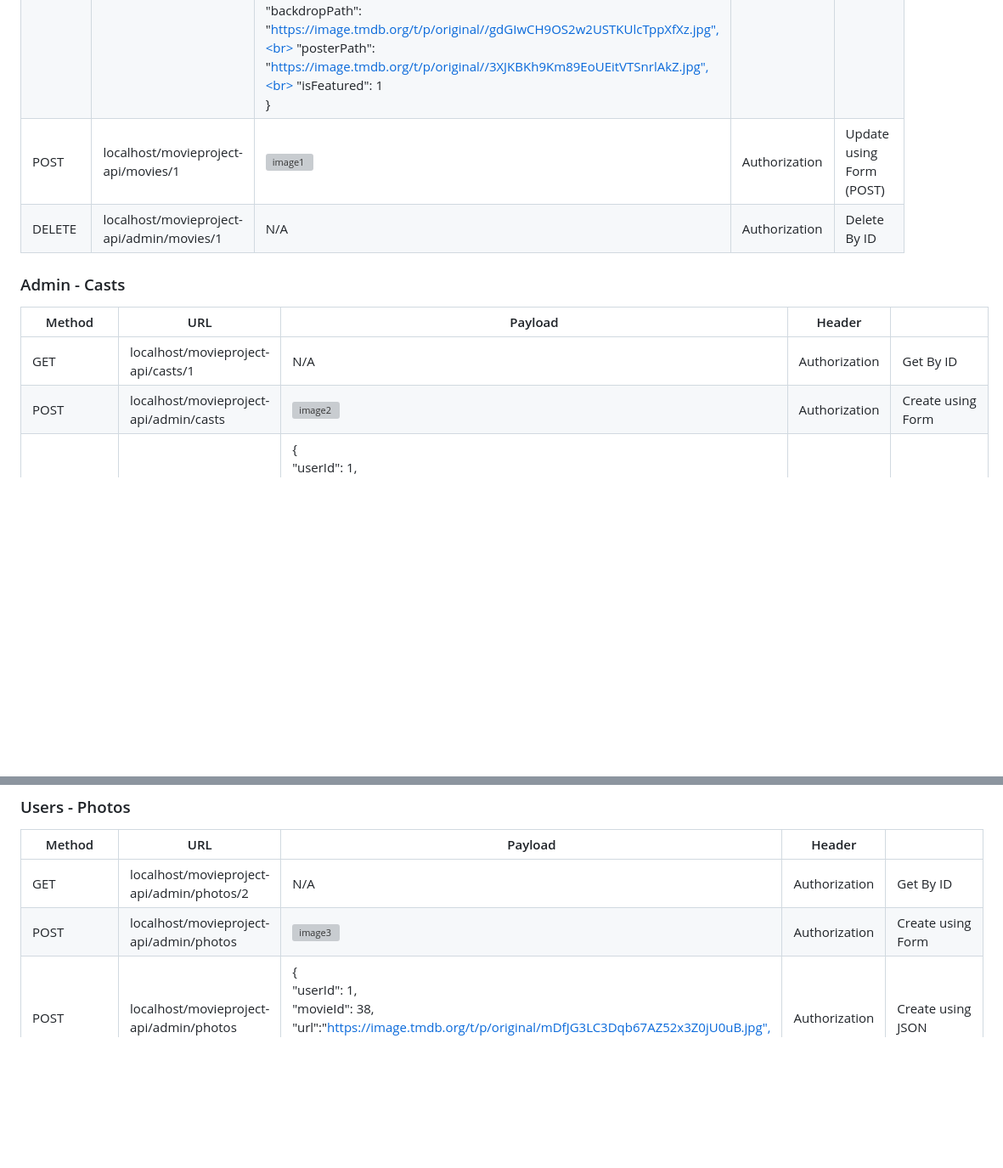
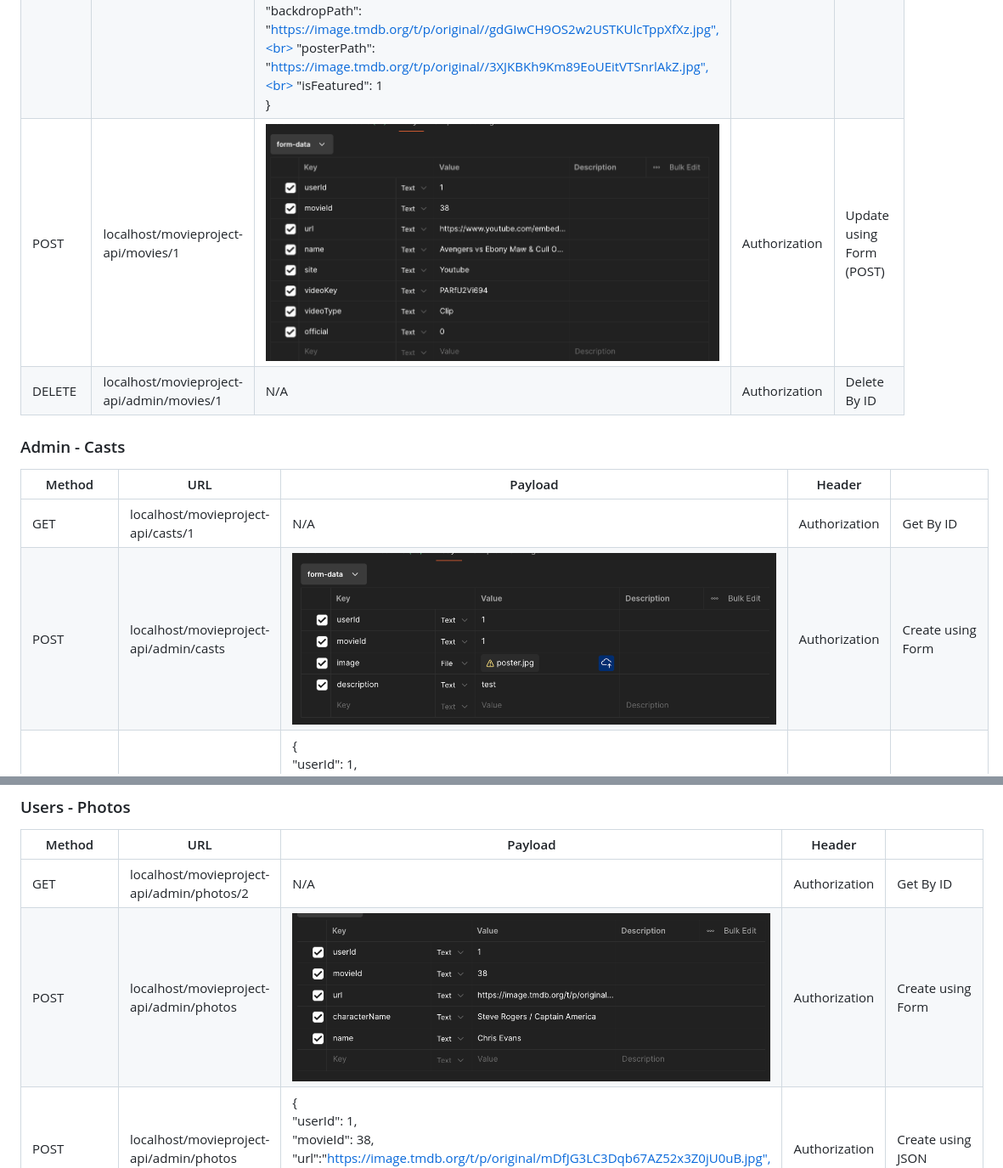
Before and after one commit to lemuelrfrancisco/ADT313, a Markdown page: README.md, 2 parts joined by grey strips. Shown: that part at 85% size. Rendered like a GitHub page; blank space fills up the shorter version; grey boxes are pictures that could not be loaded.

```diff
--- a/README.md
+++ b/README.md
@@ -91,14 +91,14 @@
 | GET    | localhost/movieproject-api/admin/movies/2 | N/A                                                                                                                                                                                                                                                                                                                                                                                                                                                                                                                                                                                                                                                                                                            | N/A           | Get by id                    |
 | POST   | localhost/movieproject-api/movies         | {<br>  "tmdbId": 125,<br>  "title": "Jollibee",<br>  "overview": "Wrong item.",<br>  "popularity": 1,<br>  "releaseDate":"2003-05-23",<br>  "voteAverage": 5,<br>  "backdropPath": "https://image.tmdb.org/t/p/original/gdGIwCH9OS2w2USTKUlcTppXfXz.jpg",<br>  "posterPath": "https://image.tmdb.org/t/p/original/3XJKBKh9Km89EoUEitVTSnrlAkZ.jpg",<br>  "isFeatured": 0<br>}                                                                                                                                                                                                                                                                                                                                  | Authorization | Create using JSON as payload |
 | PATCH  | localhost/movieproject-api/movies/0       | {<br>  "tmdbId": 310,<br>  "title": "Bruce Almighty",<br>  "overview": "Bruce Nolan toils as a \"human interest\" television reporter in Buffalo, NY, but despite his high ratings and the love of his beautiful girlfriend, Bruce remains unfulfilled. At the end of the worst day in his life, he angrily ridicules God - and the Almighty responds, endowing Bruce with all of His divine powers.",<br>  "popularity": 57.52,<br>  "releaseDate":"2003-05-23",<br>  "voteAverage": 6.715,<br>  "backdropPath": "https://image.tmdb.org/t/p/original//gdGIwCH9OS2w2USTKUlcTppXfXz.jpg",<br>  "posterPath": "https://image.tmdb.org/t/p/original//3XJKBKh9Km89EoUEitVTSnrlAkZ.jpg",<br>  "isFeatured": 1<br>} | Authorization | Update using PATCH           |
-| POST   | localhost/movieproject-api/movies/1       | ![image1](https://raw.githubusercontent.com/lemuelrfrancisco/ADT313/image1.png)                                                                                                                                                                                                                                                                                                                                                                                                                                                                                                                                                                                                                                                                           | Authorization | Update using Form (POST)     |
+| POST   | localhost/movieproject-api/movies/1       | ![image1](https://raw.githubusercontent.com/lemuelrfrancisco/ADT313/main/image1.png)                                                                                                                                                                                                                                                                                                                                                                                                                                                                                                                                                                                                                                                                           | Authorization | Update using Form (POST)     |
 | DELETE | localhost/movieproject-api/admin/movies/1 | N/A                                                                                                                                                                                                                                                                                                                                                                                                                                                                                                                                                                                                                                                                                                            | Authorization | Delete By ID                 |
 ### Admin - Casts
 
 | Method     | URL                                      | Payload                                                                                                                                                                                                                  | Header        |                         |
 | ---------- | ---------------------------------------- | ------------------------------------------------------------------------------------------------------------------------------------------------------------------------------------------------------------------------ | ------------- | ----------------------- |
 | GET        | localhost/movieproject-api/casts/1       | N/A                                                                                                                                                                                                                      | Authorization | Get By ID               |
-| POST       | localhost/movieproject-api/admin/casts   | ![image2](https://raw.githubusercontent.com/lemuelrfrancisco/ADT313/image2.png)                                                                                                                                                                                              | Authorization | Create using Form       |
+| POST       | localhost/movieproject-api/admin/casts   | ![image2](https://raw.githubusercontent.com/lemuelrfrancisco/ADT313/main/image2.png)                                                                                                                                                                                              | Authorization | Create using Form       |
 | POST       | localhost/movieproject-api/admin/casts   | {<br>    "userId": 1,<br>    "movieId": 38,<br>    "name": "Robert Downey Jr.",<br>    "characterName": "Tony Stark / Iron Man",<br>    "url":"https://image.tmdb.org/t/p/original/5qHNjhtjMD4YWH3UP0rm4tKwxCL.jpg"<br>} | Authorization | Create using JSON       |
 | POST/PATCH | localhost/movieproject-api/admin/casts/1 | {<br>    "movieId": 38,<br>    "name": "Robert Downey Jr.",<br>    "characterName": "Tony Stark / Iron Man",<br>    "url":"https://image.tmdb.org/t/p/original/5qHNjhtjMD4YWH3UP0rm4tKwxCL.jpg"<br>}                     | Authorization | Update using POST/PATCH |
 | DELETE     | localhost/movieproject-api/admin/casts/1 | N/A                                                                                                                                                                                                                      | Authorization | Delete By ID            |
@@ -107,7 +107,7 @@
 | Method     | URL                                       | Payload                                                                                                                                                                      | Header        |                         |
 | ---------- | ----------------------------------------- | ---------------------------------------------------------------------------------------------------------------------------------------------------------------------------- | ------------- | ----------------------- |
 | GET        | localhost/movieproject-api/admin/photos/2 | N/A                                                                                                                                                                          | Authorization | Get By ID               |
-| POST       | localhost/movieproject-api/admin/photos   | ![image3](https://raw.githubusercontent.com/lemuelrfrancisco/ADT313/image3.png)                                                                                                                                                  | Authorization | Create using Form       |
+| POST       | localhost/movieproject-api/admin/photos   | ![image3](https://raw.githubusercontent.com/lemuelrfrancisco/ADT313/main/image3.png)                                                                                                                                                  | Authorization | Create using Form       |
 | POST       | localhost/movieproject-api/admin/photos   | {<br>    "userId": 1,<br>    "movieId": 38,<br>    "url":"https://image.tmdb.org/t/p/original/mDfJG3LC3Dqb67AZ52x3Z0jU0uB.jpg",<br>    "description":"Test Description"<br>} | Authorization | Create using JSON       |
 | POST/PATCH | localhost/movieproject-api/admin/photos/1 | {<br>    "movieId": 38,<br>    "url":"https://image.tmdb.org/t/p/original/mDfJG3LC3Dqb67AZ52x3Z0jU0uB.jpg",<br>    "description":"Test Description"<br>}                     | Authorization | Update using POST/PATCH |
 | DELETE     | localhost/movieproject-api/admin/photos/1 | N/A                                                                                                                                                                          | Authorization | Delete By ID            |
```
Also changed, not shown: other parts of README.md (+1 -1 lines).
